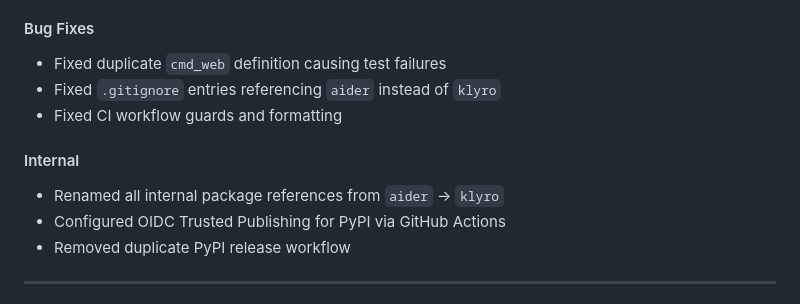
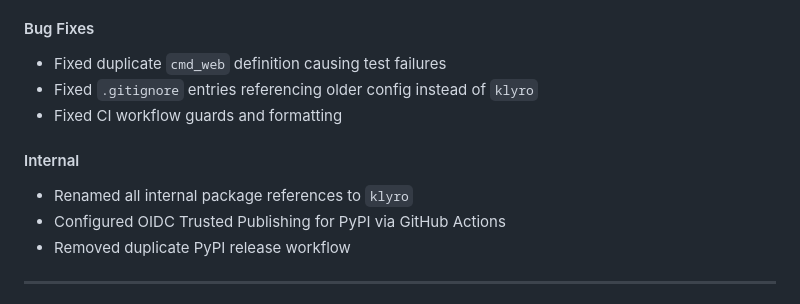
Before and after one commit to RavindraTirlangi/Klyro, a Markdown page: HISTORY.md, the part around the change. Rendered like a GitHub page.

```diff
--- a/HISTORY.md
+++ b/HISTORY.md
@@ -113,11 +113,11 @@
 
 #### Bug Fixes
 - Fixed duplicate `cmd_web` definition causing test failures
-- Fixed `.gitignore` entries referencing `aider` instead of `klyro`
+- Fixed `.gitignore` entries referencing older config instead of `klyro`
 - Fixed CI workflow guards and formatting
 
 #### Internal
-- Renamed all internal package references from `aider` → `klyro`
+- Renamed all internal package references to `klyro`
 - Configured OIDC Trusted Publishing for PyPI via GitHub Actions
 - Removed duplicate PyPI release workflow
 
```
Also changed, not shown: CHANGELOG.md (+3 -3 lines).
